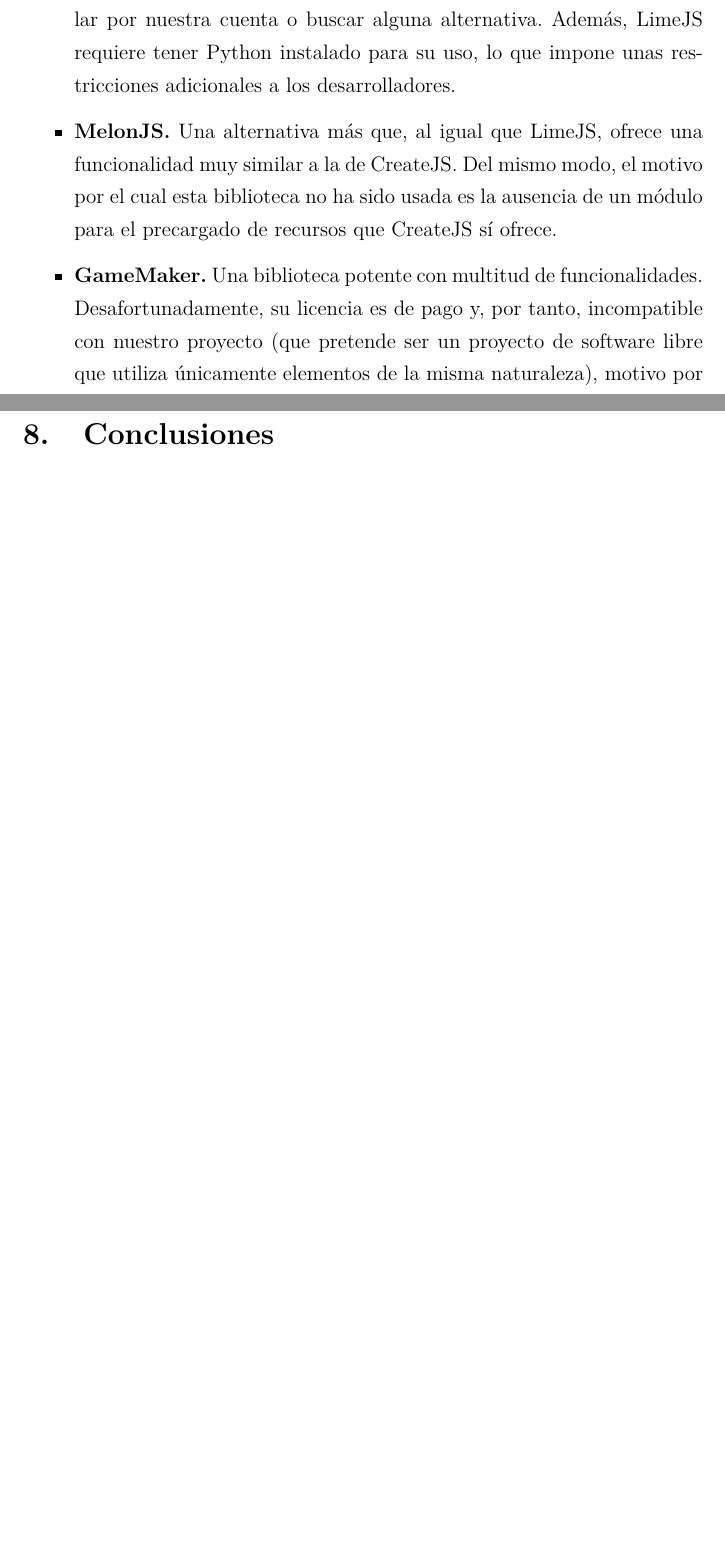
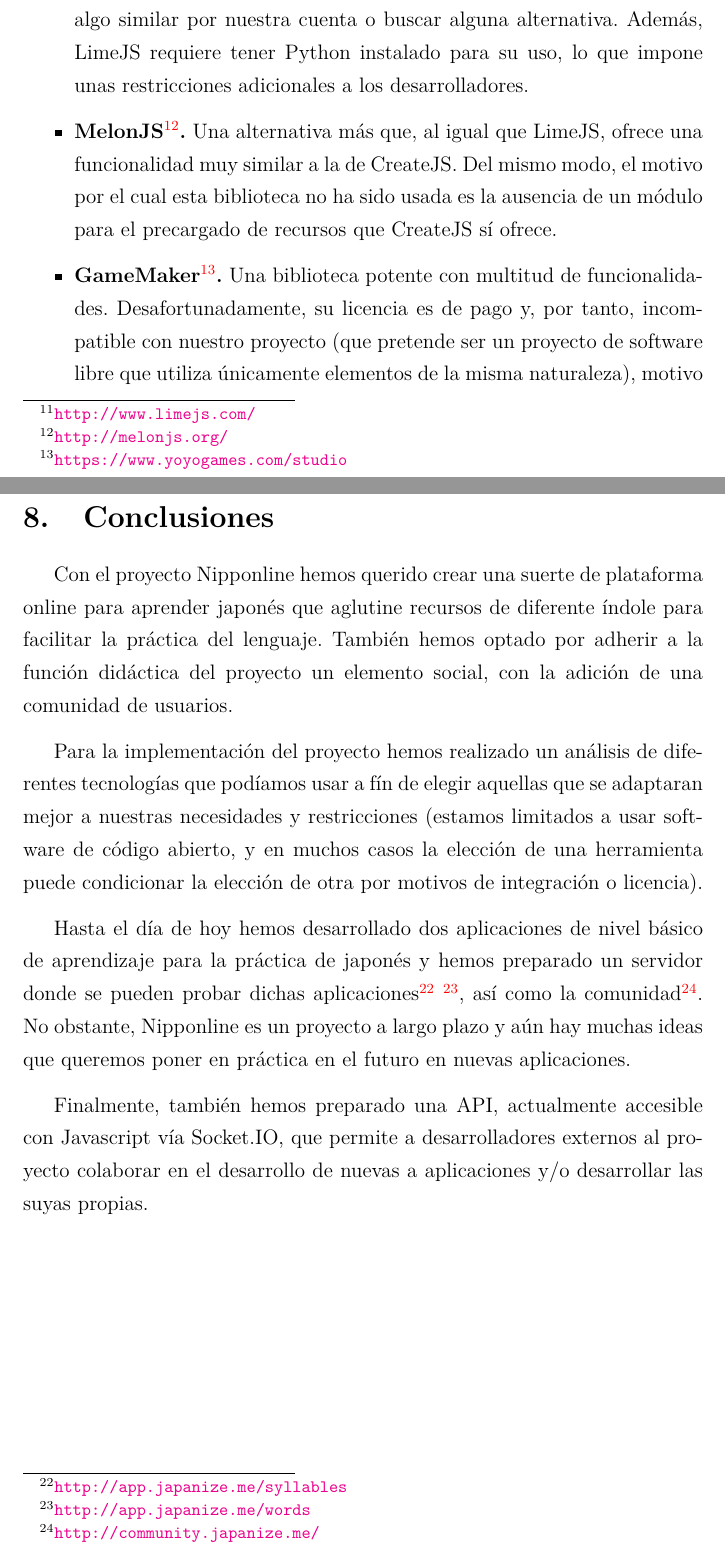
Before and after one commit to frandiox/Nipponline, a LaTeX document (memoria/Nipponline.tex, which reads memoria/conclusiones.tex): two parts of pages 15 and 43 of 45, joined at a grey line, cut so that both start at the same text, the shorter picture padded with empty space. Compiled offline with pdfLaTeX.

Commit message:
Added Conclusions to EDP

```diff
--- a/memoria/conclusiones.tex
+++ b/memoria/conclusiones.tex
@@ -1,2 +1,21 @@
 \section{Conclusiones}
 \label{sec:conclusiones}
+
+Con el proyecto Nipponline hemos querido crear una suerte de plataforma online para aprender japon'es que aglutine
+recursos de diferente 'indole para facilitar la pr'actica del lenguaje. Tambi'en hemos optado por adherir a la funci'on
+did'actica del proyecto un elemento social, con la adici'on de una comunidad de usuarios.
+
+Para la implementaci'on del proyecto hemos realizado un an'alisis de diferentes tecnolog'ias que pod'iamos usar a f'in de
+elegir aquellas que se adaptaran mejor a nuestras necesidades y restricciones (estamos limitados a usar software de
+c'odigo abierto, y en muchos casos la elecci'on de una herramienta puede condicionar la elecci'on de otra por motivos de
+integraci'on o licencia).
+
+Hasta el d'ia de hoy hemos desarrollado dos aplicaciones de nivel b'asico de aprendizaje para la pr'actica de japon'es y
+hemos preparado un servidor donde se pueden probar dichas
+aplicaciones\footnote{\url{http://app.japanize.me/syllables}} \footnote{\url{http://app.japanize.me/words}}, as'i como
+la comunidad\footnote{\url{http://community.japanize.me/}}. No obstante, Nipponline es un proyecto a largo plazo y
+a'un hay muchas ideas que queremos poner en pr'actica en el futuro en nuevas aplicaciones.
+
+Finalmente, tambi'en hemos preparado una API, actualmente accesible con Javascript v'ia Socket.IO, que permite a
+desarrolladores externos al proyecto colaborar en el desarrollo de nuevas a aplicaciones y/o desarrollar las suyas
+propias.
```
Also changed, not shown: memoria/implementacion.tex (+3 -3 lines), memoria/Nipponline.bbl (deleted), 2 other files.
